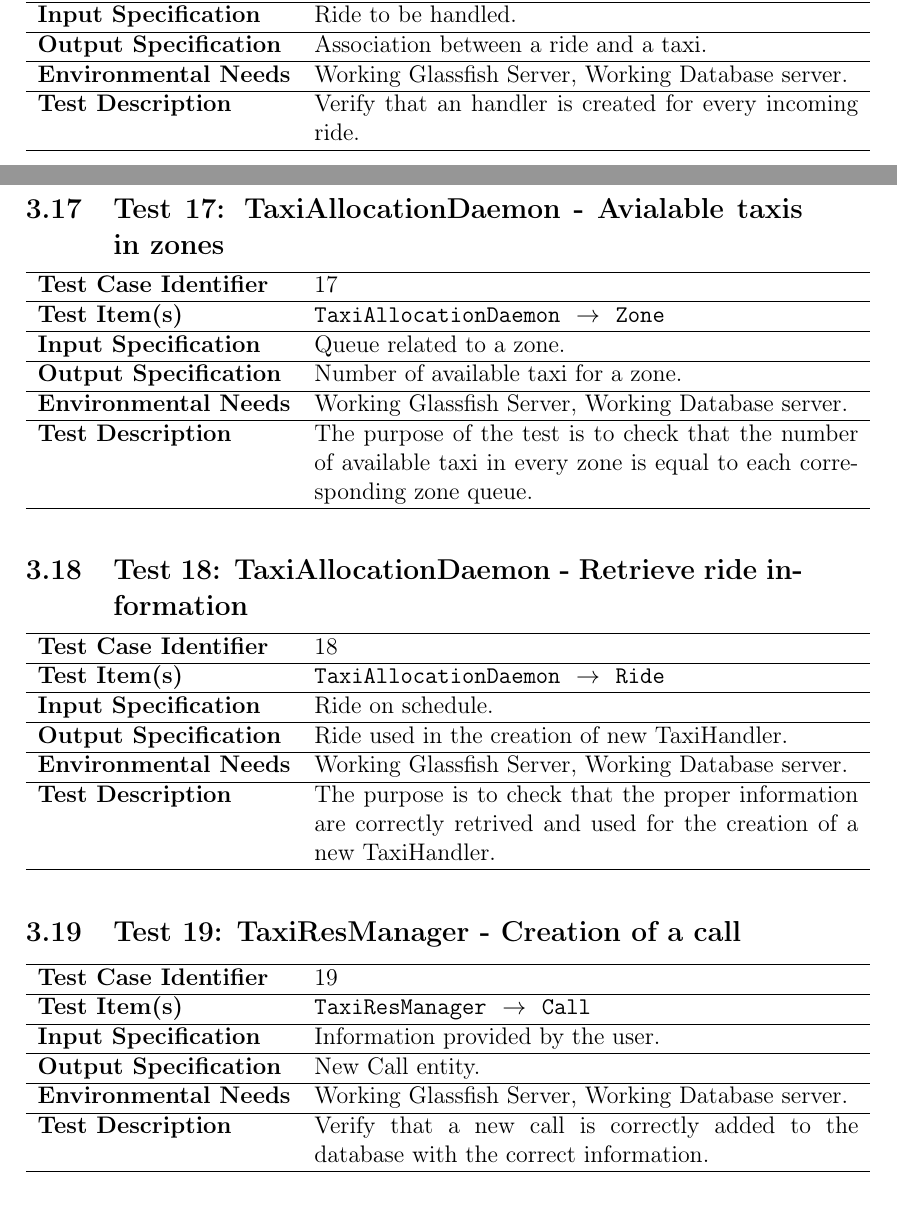
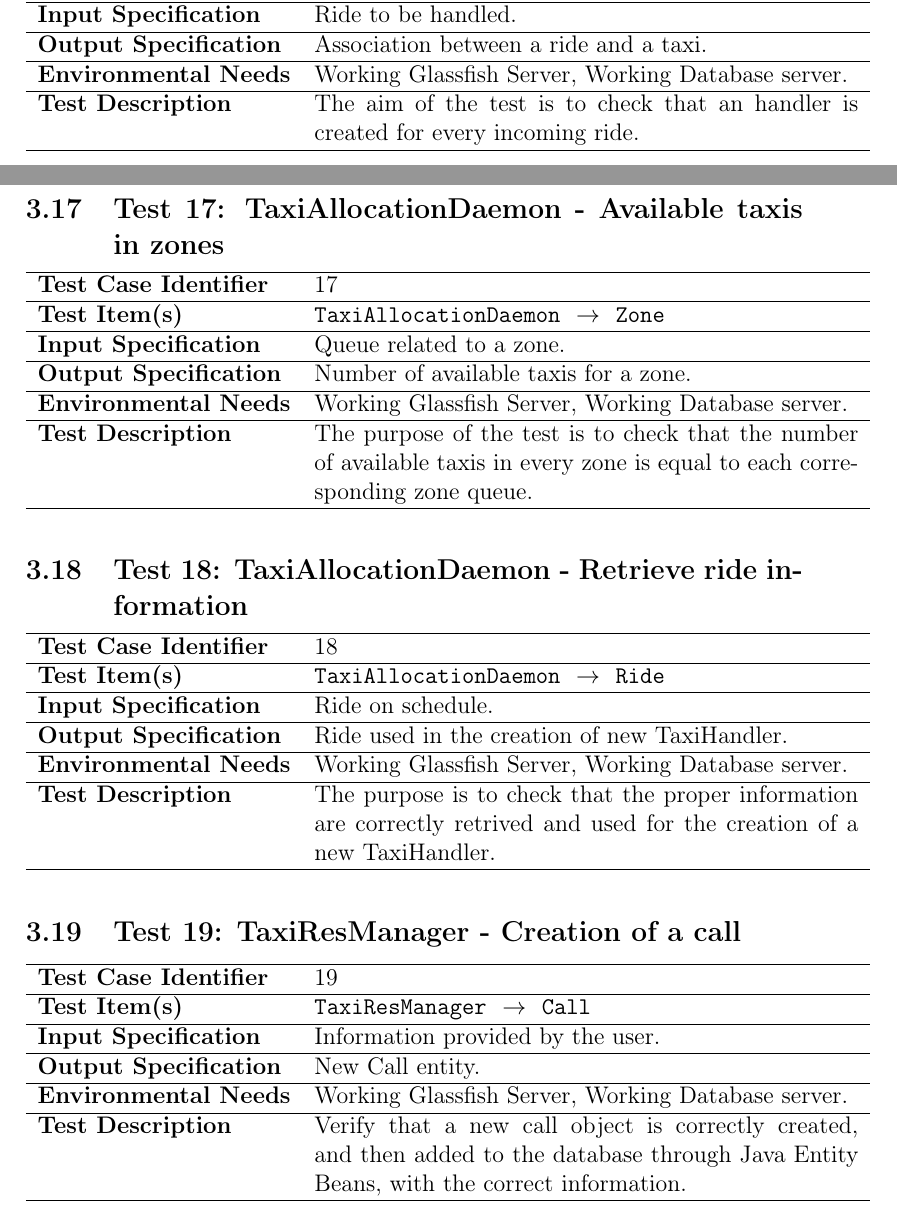
Before and after one commit to Matt8white/MyTaxiService-Albanese-Bianchi-Carlucci, a LaTeX document (testing/testing.tex, which reads testing/testx.tex): two parts of pages 13 and 14 of 17, joined at a grey line, cut so that both start at the same text. Compiled offline with pdfLaTeX.

Commit message:
sdbhfgvf

```diff
--- a/testing/testx.tex
+++ b/testing/testx.tex
@@ -146,16 +148,17 @@ according to the specified operation.}
 {Ride to be handled.}
 {Association between a ride and a taxi.}
 {Working Glassfish Server, Working Database server.}
-{Verify that an handler is created for every incoming ride.}
+{The aim of the test is to check that an handler is created for every incoming
+ride.}
 
 \testx
-{TaxiAllocationDaemon - Avialable taxis in zones}
+{TaxiAllocationDaemon - Available taxis in zones}
 {TaxiAllocationDaemon}
 {Zone}
 {Queue related to a zone.}
-{Number of available taxi for a zone.}
+{Number of available taxis for a zone.}
 {Working Glassfish Server, Working Database server.}
-{The purpose of the test is to check that the number of available taxi in every
+{The purpose of the test is to check that the number of available taxis in every
 zone is equal to each corresponding zone queue.}
 
 \testx
@@ -175,4 +178,5 @@ used for the creation of a new TaxiHandler.}
 {Information provided by the user.}
 {New Call entity.}
 {Working Glassfish Server, Working Database server.}
-{Verify that a new call is correctly added to the database with the correct information.}
+{Verify that a new call object is correctly created, and then added to the database
+through Java Entity Beans, with the correct information.}
```
Also changed, not shown: testing/testx.tex (6 more changed lines).
